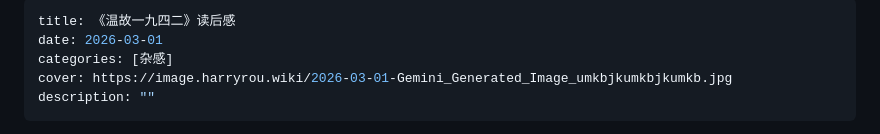
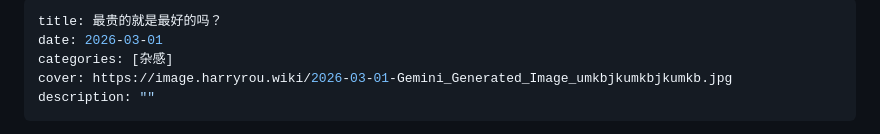
Before and after one commit to harryzhu313/zhuwanyu-personal-website, a Markdown page: articles/AIbaoxian.md, the part around the change. GitHub-like rendering.

Commit message:
w2609update

```diff
--- a/articles/AIbaoxian.md
+++ b/articles/AIbaoxian.md
@@ -1,5 +1,5 @@
 ---
-title: 《温故一九四二》读后感
+title: 最贵的就是最好的吗？
 date: 2026-03-01
 categories: [杂感]
 cover: https://image.harryrou.wiki/2026-03-01-Gemini_Generated_Image_umkbjkumkbjkumkb.jpg
```
